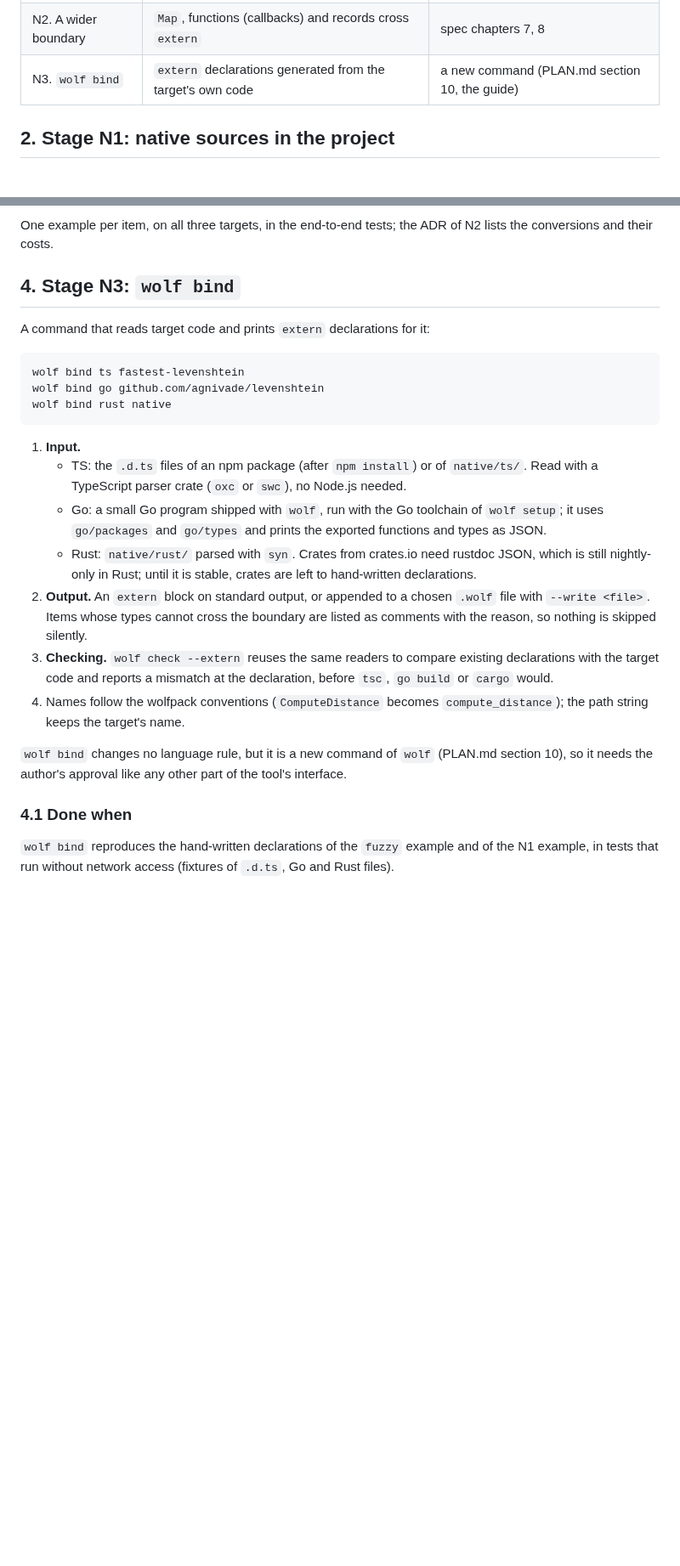
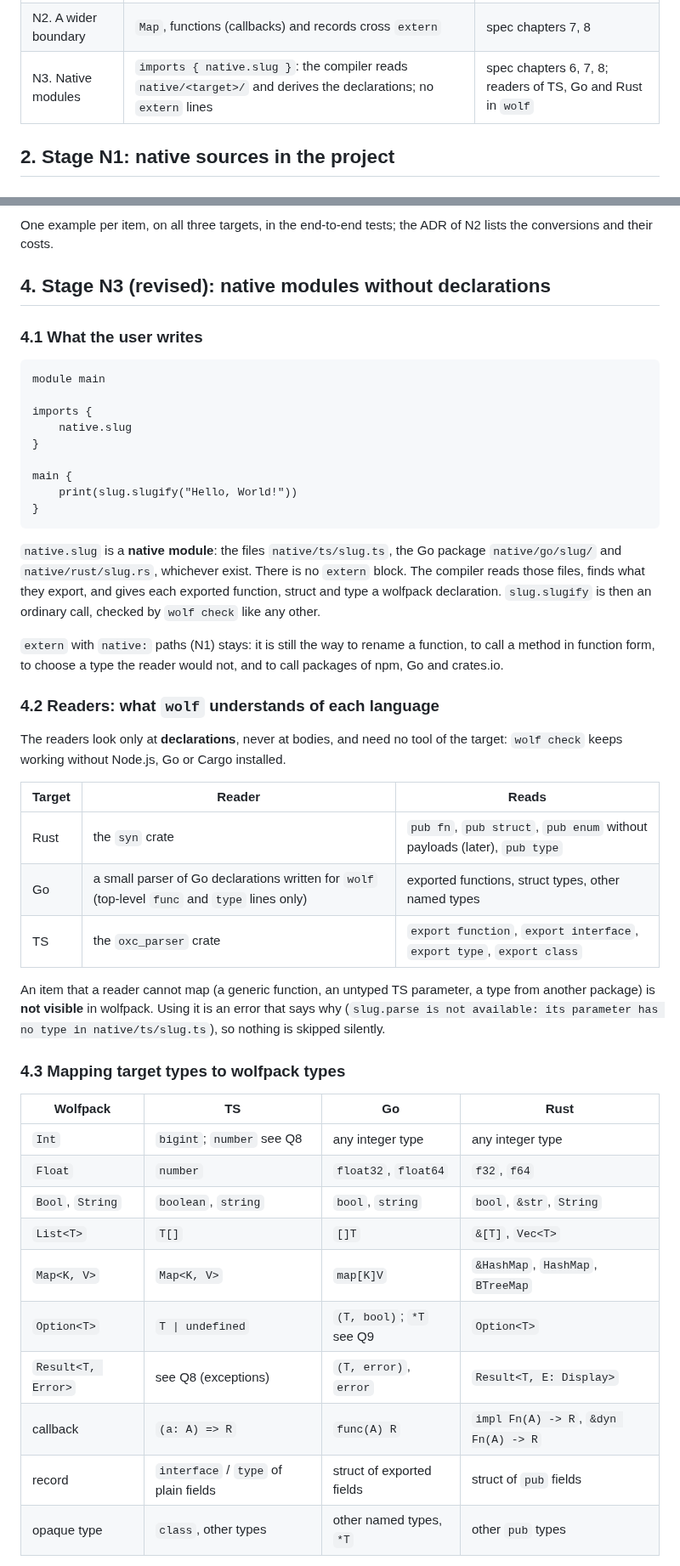
Before and after one commit to realfamousbae/wolfpack, a Markdown page: docs/plans/native-code.md, 2 parts joined by grey strips. Shown at 85% size. Rendered like a GitHub page; blank space fills up the shorter version.

Commit message:
docs: native code plan revised, native modules imported without declarations

````diff
--- a/docs/plans/native-code.md
+++ b/docs/plans/native-code.md
@@ -34,7 +45,7 @@ The plan has three stages, in this order, because each one makes the next one mo
 | --- | --- | --- |
 | N1. Native sources | `.ts`, `.go`, `.rs` files inside the project, called through `extern` | spec chapters 6, 7, 8 |
 | N2. A wider boundary | `Map`, functions (callbacks) and records cross `extern` | spec chapters 7, 8 |
-| N3. `wolf bind` | `extern` declarations generated from the target's own code | a new command (PLAN.md section 10, the guide) |
+| N3. Native modules | `imports { native.slug }`: the compiler reads `native/<target>/` and derives the declarations; no `extern` lines | spec chapters 6, 7, 8; readers of TS, Go and Rust in `wolf` |
 
 ## 2. Stage N1: native sources in the project
 
@@ -176,36 +187,60 @@ language feature of its own and goes to `docs/ideas.md`; the boundary rule follo
 One example per item, on all three targets, in the end-to-end tests; the ADR of N2 lists the
 conversions and their costs.
 
-## 4. Stage N3: `wolf bind`
+## 4. Stage N3 (revised): native modules without declarations
 
-A command that reads target code and prints `extern` declarations for it:
+### 4.1 What the user writes
 
-```bash
-wolf bind ts fastest-levenshtein
-wolf bind go github.com/agnivade/levenshtein
-wolf bind rust native
+```
+module main
+
+imports {
+    native.slug
+}
+
+main {
+    print(slug.slugify("Hello, World!"))
+}
 ```
 
-1. **Input.**
-   - TS: the `.d.ts` files of an npm package (after `npm install`) or of `native/ts/`. Read with a
-     TypeScript parser crate (`oxc` or `swc`), no Node.js needed.
-   - Go: a small Go program shipped with `wolf`, run with the Go toolchain of `wolf setup`; it uses
-     `go/packages` and `go/types` and prints the exported functions and types as JSON.
-   - Rust: `native/rust/` parsed with `syn`. Crates from crates.io need rustdoc JSON, which is
-     still nightly-only in Rust; until it is stable, crates are left to hand-written declarations.
-2. **Output.** An `extern` block on standard output, or appended to a chosen `.wolf` file with
-   `--write <file>`. Items whose types cannot cross the boundary are listed as comments with the
-   reason, so nothing is skipped silently.
-3. **Checking.** `wolf check --extern` reuses the same readers to compare existing declarations
-   with the target code and reports a mismatch at the declaration, before `tsc`, `go build` or
-   `cargo` would.
-4. Names follow the wolfpack conventions (`ComputeDistance` becomes `compute_distance`); the path
-   string keeps the target's name.
+`native.slug` is a **native module**: the files `native/ts/slug.ts`, the Go package
+`native/go/slug/` and `native/rust/slug.rs`, whichever exist. There is no `extern` block. The
+compiler reads those files, finds what they export, and gives each exported function, struct and
+type a wolfpack declaration. `slug.slugify` is then an ordinary call, checked by `wolf check` like
+any other.
 
-`wolf bind` changes no language rule, but it is a new command of `wolf` (PLAN.md section 10), so it
-needs the author's approval like any other part of the tool's interface.
+`extern` with `native:` paths (N1) stays: it is still the way to rename a function, to call a
+method in function form, to choose a type the reader would not, and to call packages of npm, Go and
+crates.io.
 
-### 4.1 Done when
+### 4.2 Readers: what `wolf` understands of each language
 
-`wolf bind` reproduces the hand-written declarations of the `fuzzy` example and of the N1 example,
-in tests that run without network access (fixtures of `.d.ts`, Go and Rust files).
+The readers look only at **declarations**, never at bodies, and need no tool of the target: `wolf
+check` keeps working without Node.js, Go or Cargo installed.
+
+| Target | Reader | Reads |
+| --- | --- | --- |
+| Rust | the `syn` crate | `pub fn`, `pub struct`, `pub enum` without payloads (later), `pub type` |
+| Go | a small parser of Go declarations written for `wolf` (top-level `func` and `type` lines only) | exported functions, struct types, other named types |
+| TS | the `oxc_parser` crate | `export function`, `export interface`, `export type`, `export class` |
+
+An item that a reader cannot map (a generic function, an untyped TS parameter, a type from another
+package) is **not visible** in wolfpack. Using it is an error that says why
+(`slug.parse is not available: its parameter has no type in native/ts/slug.ts`), so nothing is
+skipped silently.
+
+### 4.3 Mapping target types to wolfpack types
+
+| Wolfpack | TS | Go | Rust |
+| --- | --- | --- | --- |
+| `Int` | `bigint`; `number` see Q8 | any integer type | any integer type |
+| `Float` | `number` | `float32`, `float64` | `f32`, `f64` |
+| `Bool`, `String` | `boolean`, `string` | `bool`, `string` | `bool`, `&str`, `String` |
+| `List<T>` | `T[]` | `[]T` | `&[T]`, `Vec<T>` |
+| `Map<K, V>` | `Map<K, V>` | `map[K]V` | `&HashMap`, `HashMap`, `BTreeMap` |
+| `Option<T>` | `T \| undefined` | `(T, bool)`; `*T` see Q9 | `Option<T>` |
+| `Result<T, Error>` | see Q8 (exceptions) | `(T, error)`, `error` | `Result<T, E: Display>` |
+| callback | `(a: A) => R` | `func(A) R` | `impl Fn(A) -> R`, `&dyn Fn(A) -> R` |
+| record | `interface` / `type` of plain fields | struct of exported fields | struct of `pub` fields |
+| opaque type | `class`, other types | other named types, `*T` | other `pub` types |
+
````
Also changed, not shown: other parts of docs/plans/native-code.md (+74 -4 lines).
